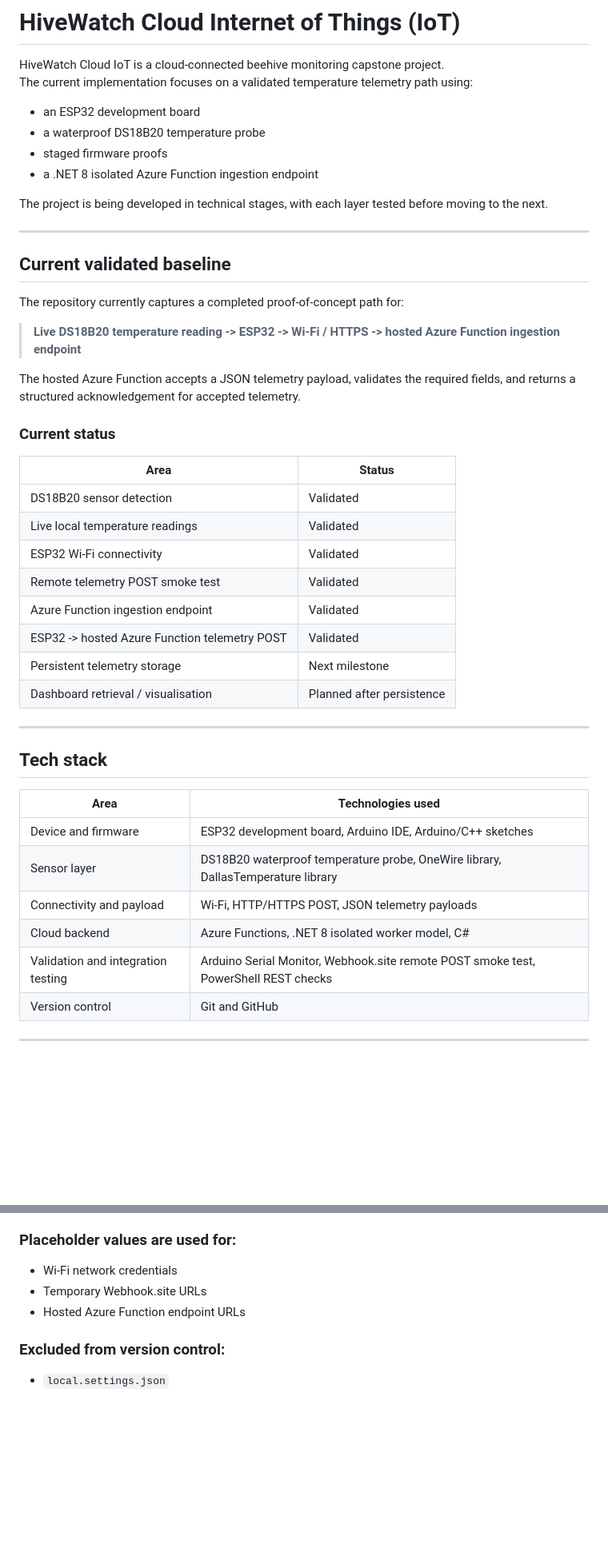
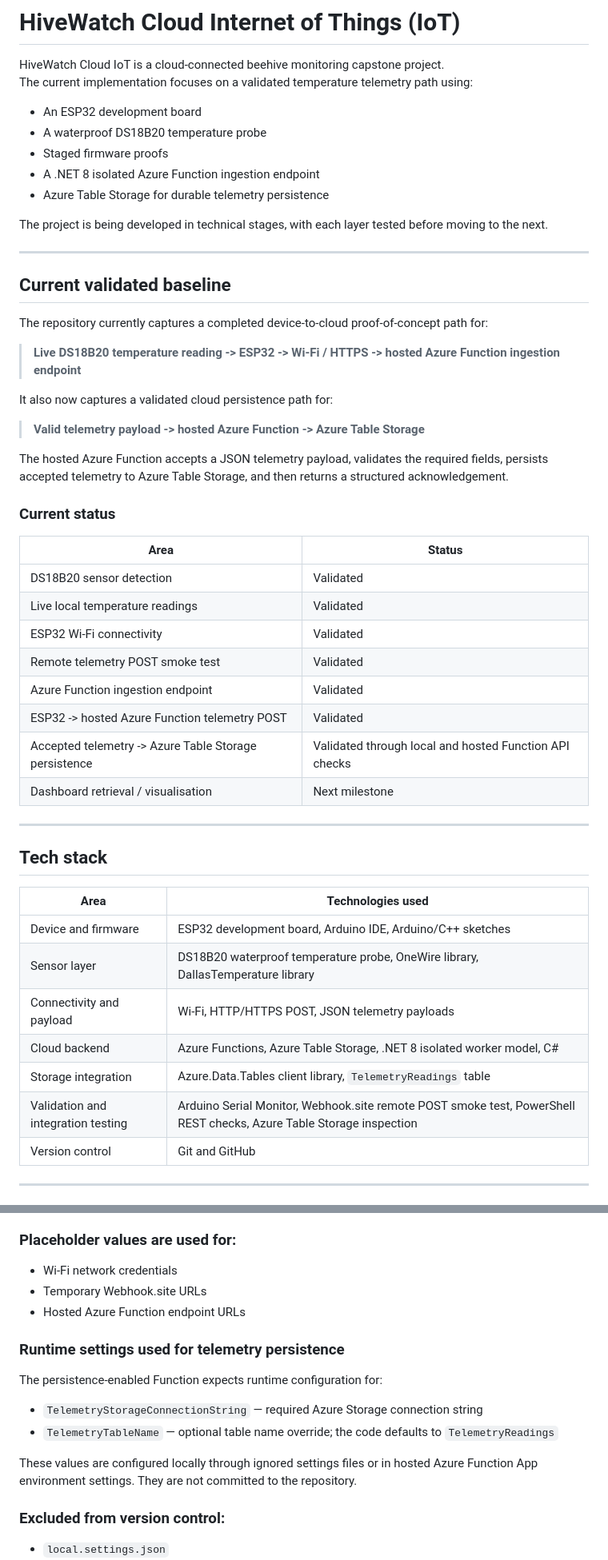
Before and after one commit to sdaly-ie/hivewatch-cloud-iot, a Markdown page: README.md, 2 parts joined by grey strips. Shown: that part at 80% size. Rendered like a GitHub page; blank space fills up the shorter version.

```diff
--- a/README.md
+++ b/README.md
@@ -3,10 +3,11 @@
 HiveWatch Cloud IoT is a cloud-connected beehive monitoring capstone project.
 The current implementation focuses on a validated temperature telemetry path using:
 
-- an ESP32 development board
-- a waterproof DS18B20 temperature probe
-- staged firmware proofs
-- a .NET 8 isolated Azure Function ingestion endpoint
+- An ESP32 development board
+- A waterproof DS18B20 temperature probe
+- Staged firmware proofs
+- A .NET 8 isolated Azure Function ingestion endpoint
+- Azure Table Storage for durable telemetry persistence
 
 The project is being developed in technical stages, with each layer tested before moving to the next.
 
@@ -14,11 +15,15 @@ The project is being developed in technical stages, with each layer tested befor
 
 ## Current validated baseline
 
-The repository currently captures a completed proof-of-concept path for:
+The repository currently captures a completed device-to-cloud proof-of-concept path for:
 
 > **Live DS18B20 temperature reading -> ESP32 -> Wi-Fi / HTTPS -> hosted Azure Function ingestion endpoint**
 
-The hosted Azure Function accepts a JSON telemetry payload, validates the required fields, and returns a structured acknowledgement for accepted telemetry.
+It also now captures a validated cloud persistence path for:
+
+> **Valid telemetry payload -> hosted Azure Function -> Azure Table Storage**
+
+The hosted Azure Function accepts a JSON telemetry payload, validates the required fields, persists accepted telemetry to Azure Table Storage, and then returns a structured acknowledgement.
 
 ### Current status
 
@@ -30,8 +35,8 @@ The hosted Azure Function accepts a JSON telemetry payload, validates the requir
 | Remote telemetry POST smoke test | Validated |
 | Azure Function ingestion endpoint | Validated |
 | ESP32 -> hosted Azure Function telemetry POST | Validated |
-| Persistent telemetry storage | Next milestone |
-| Dashboard retrieval / visualisation | Planned after persistence |
+| Accepted telemetry -> Azure Table Storage persistence | Validated through local and hosted Function API checks |
+| Dashboard retrieval / visualisation | Next milestone |
 
 ---
 
@@ -42,8 +47,9 @@ The hosted Azure Function accepts a JSON telemetry payload, validates the requir
 | Device and firmware | ESP32 development board, Arduino IDE, Arduino/C++ sketches |
 | Sensor layer | DS18B20 waterproof temperature probe, OneWire library, DallasTemperature library |
 | Connectivity and payload | Wi-Fi, HTTP/HTTPS POST, JSON telemetry payloads |
-| Cloud backend | Azure Functions, .NET 8 isolated worker model, C# |
-| Validation and integration testing | Arduino Serial Monitor, Webhook.site remote POST smoke test, PowerShell REST checks |
+| Cloud backend | Azure Functions, Azure Table Storage, .NET 8 isolated worker model, C# |
+| Storage integration | Azure.Data.Tables client library, `TelemetryReadings` table |
+| Validation and integration testing | Arduino Serial Monitor, Webhook.site remote POST smoke test, PowerShell REST checks, Azure Table Storage inspection |
 | Version control | Git and GitHub |
 
 ---
@@ -186,6 +207,15 @@ This repository is prepared for public sharing and intentionally excludes local
 - Temporary Webhook.site URLs
 - Hosted Azure Function endpoint URLs
 
+### Runtime settings used for telemetry persistence
+
+The persistence-enabled Function expects runtime configuration for:
+
+- `TelemetryStorageConnectionString` — required Azure Storage connection string
+- `TelemetryTableName` — optional table name override; the code defaults to `TelemetryReadings`
+
+These values are configured locally through ignored settings files or in hosted Azure Function App environment settings. They are not committed to the repository.
+
 ### Excluded from version control:
 
 - `local.settings.json`
```
Also changed, not shown: other parts of README.md (+27 -12 lines), docs/images/azure-table-persistence.jpg (added).
